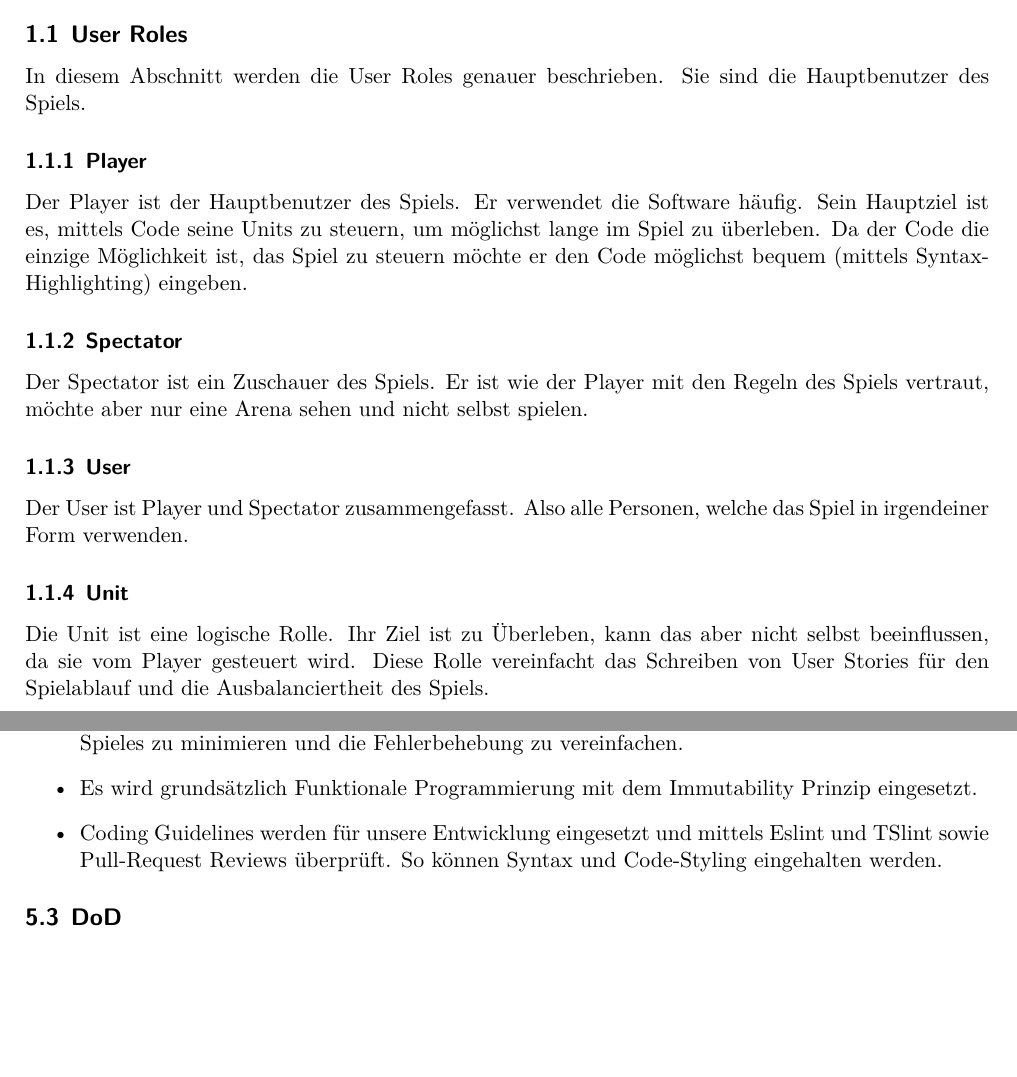
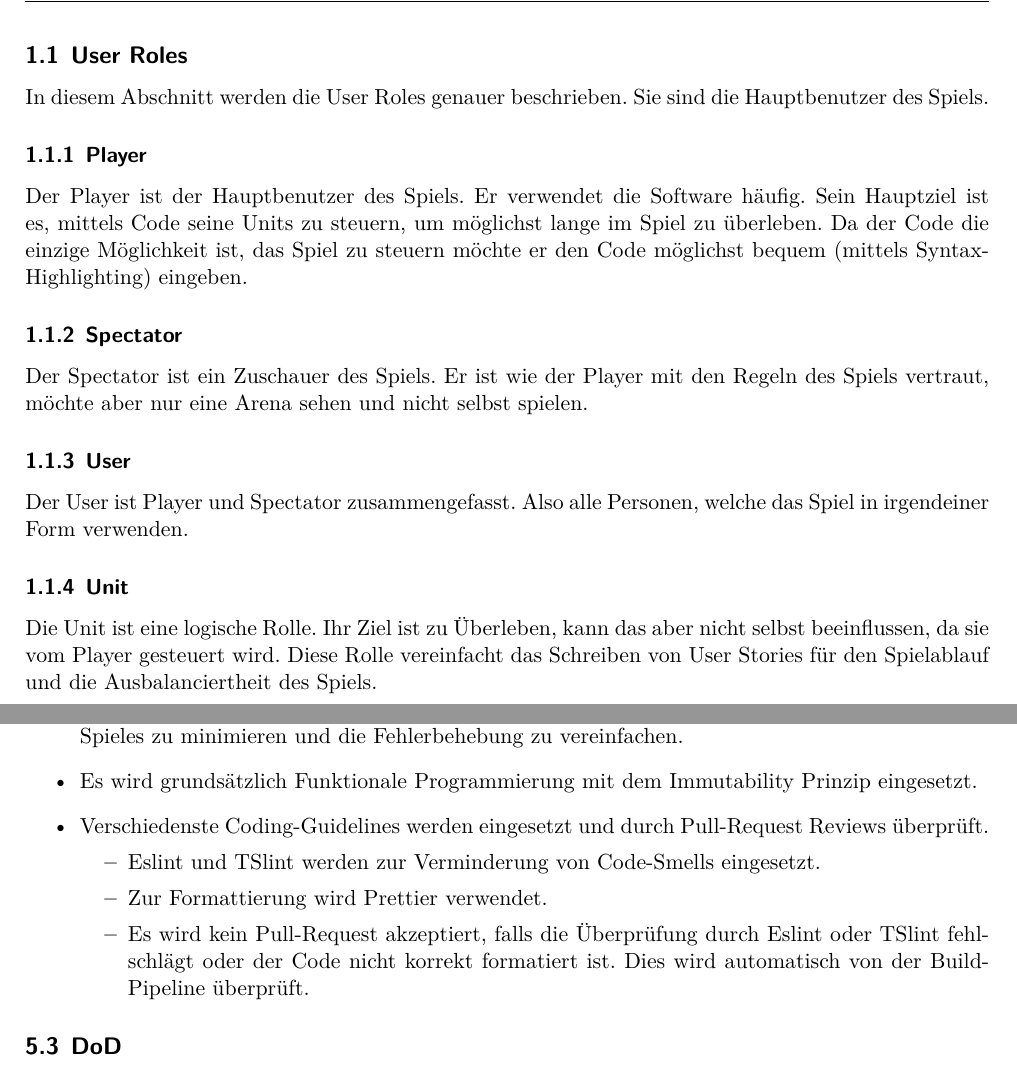
Before and after one commit to code-and-conquer/darwin, a LaTeX document (report/report.tex): two parts of pages 4 and 8 of 17, joined at a grey line, cut so that both start at the same text, the shorter picture padded with empty space. Compiled offline with XeLaTeX.

Commit message:
updated coding guidelines, added better hyphenation, added pagebreaks

```diff
--- a/report/report.tex
+++ b/report/report.tex
@@ -1,5 +1,6 @@
 \documentclass[11pt,a4paper,german]{scrartcl}
 \usepackage[utf8x]{inputenc}
+\usepackage[main=german,english]{babel}
 \usepackage{xcolor}
 \usepackage{float}
 \usepackage{subfig}
@@ -115,6 +116,7 @@ währenddessen als Hauptprogrammiersprache, im Backend sowie im Frontend, TypeSc
 
 Das Spiel richtet sich auf leidenschaftliche und engagierte Software Entwickler aus, die ihr Können unter Beweis stellen und sich mit Kollegen messen möchten.
 
+\pagebreak
 \subsection{User Roles}
 In diesem Abschnitt werden die User Roles genauer beschrieben. Sie sind die Hauptbenutzer des Spiels.
 \subsubsection{Player}
@@ -207,7 +209,12 @@ Um die Qualität der Software bei der Entwicklung unseres Spieles sicherzustelle
 \begin{itemize}
   \item Hohe Kohäsion und minimale Kopplung ist wichtiger Bestandteil, um die Komplexität unseres Spieles zu minimieren und die Fehlerbehebung zu vereinfachen.
   \item Es wird grundsätzlich Funktionale Programmierung mit dem Immutability Prinzip eingesetzt.
-  \item Coding Guidelines werden für unsere Entwicklung eingesetzt und mittels Eslint und TSlint sowie Pull-Request Reviews überprüft. So können Syntax und Code-Styling eingehalten werden.
+  \item Verschiedenste Coding-Guidelines werden eingesetzt und durch Pull-Request Reviews überprüft.
+    \begin{itemize}
+      \item Eslint und TSlint werden zur Verminderung von Code-Smells eingesetzt.
+      \item Zur Formattierung wird Prettier verwendet.
+      \item Es wird kein Pull-Request akzeptiert, falls die Überprüfung durch Eslint oder TSlint fehlschlägt oder der Code nicht korrekt formatiert ist. Dies wird automatisch von der Build-Pipeline überprüft.
+    \end{itemize}
 \end{itemize}
 
 \subsection{DoD}
```
Also changed, not shown: report/report.pdf, report/report.tex (1 more changed lines).
